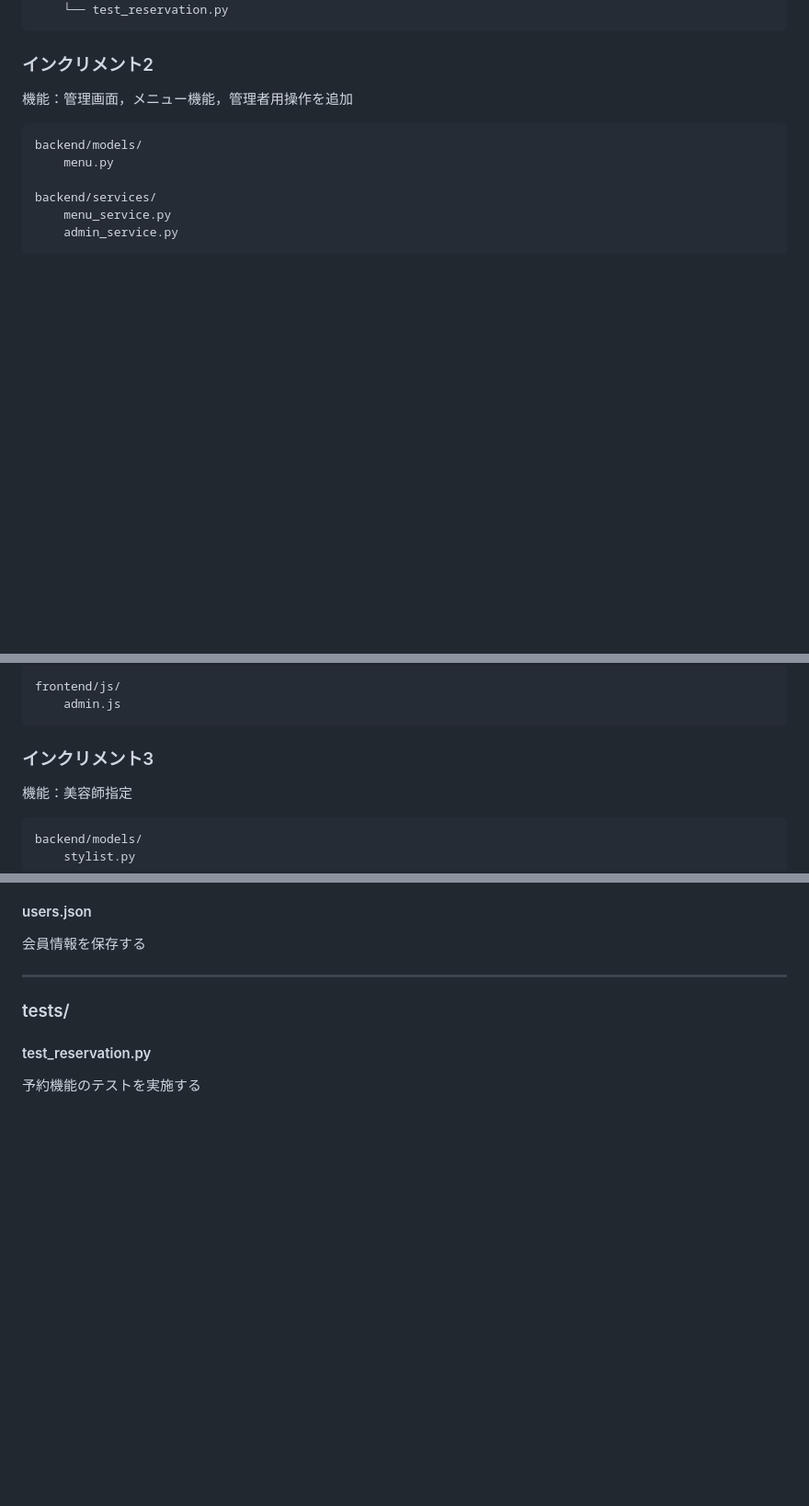
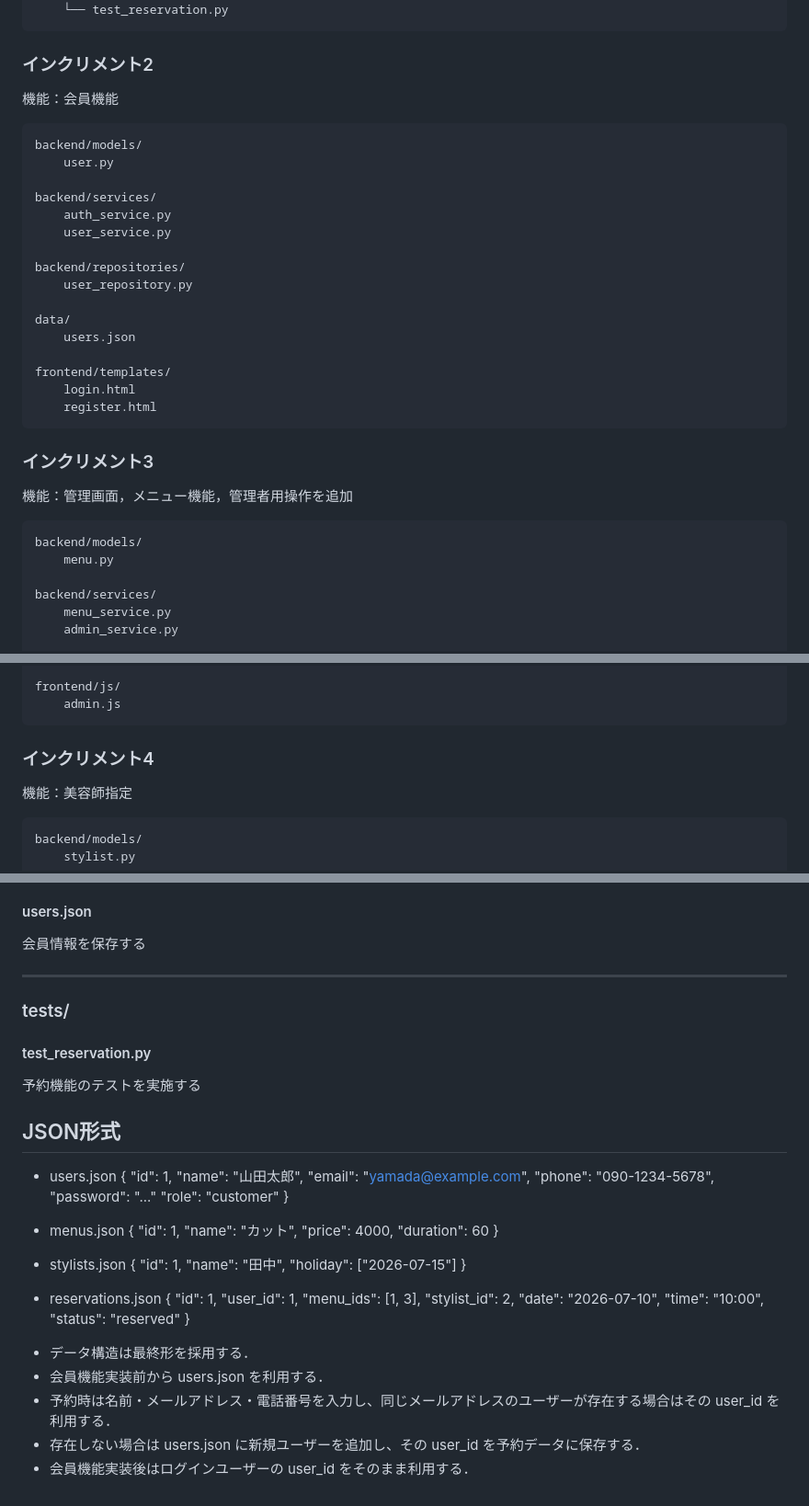
Before and after one commit to Nacky000/salon-booking-system, a Markdown page: docs/system_design.md, 3 parts joined by grey strips. Shown at 92% size. Drawn GitHub-style; blank space fills up the shorter version.

Commit message:
インクリメント順の訂正とJSON形式作成

````diff
--- a/docs/system_design.md
+++ b/docs/system_design.md
@@ -48,6 +48,28 @@ hair-salon-system/
 ```
 
 ### インクリメント2
+機能：会員機能
+```text
+backend/models/
+    user.py
+
+backend/services/
+    auth_service.py
+    user_service.py
+
+backend/repositories/
+    user_repository.py
+
+data/
+    users.json
+
+frontend/templates/
+    login.html
+    register.html
+```
+
+
+### インクリメント3
 機能：管理画面，メニュー機能，管理者用操作を追加
 ```text
 backend/models/
@@ -74,7 +96,7 @@ frontend/js/
     admin.js
 ```
 
-### インクリメント3
+### インクリメント4
 機能：美容師指定
 ```text
 backend/models/
@@ -372,3 +374,48 @@ Webアプリケーションのエントリーポイント．
 #### test_reservation.py
 
 予約機能のテストを実施する
+
+## JSON形式
+
+* users.json
+{
+    "id": 1,
+    "name": "山田太郎",
+    "email": "yamada@example.com",
+    "phone": "090-1234-5678",
+    "password": "..."
+    "role": "customer"
+}
+
+* menus.json
+{
+    "id": 1,
+    "name": "カット",
+    "price": 4000,
+    "duration": 60
+}
+
+* stylists.json
+{
+    "id": 1,
+    "name": "田中",
+    "holiday": ["2026-07-15"]
+}
+
+* reservations.json
+{
+    "id": 1,
+    "user_id": 1,
+    "menu_ids": [1, 3],
+    "stylist_id": 2,
+    "date": "2026-07-10",
+    "time": "10:00",
+    "status": "reserved"
+}
+
+
+- データ構造は最終形を採用する．
+- 会員機能実装前から users.json を利用する．
+- 予約時は名前・メールアドレス・電話番号を入力し、同じメールアドレスのユーザーが存在する場合はその user_id を利用する．
+- 存在しない場合は users.json に新規ユーザーを追加し、その user_id を予約データに保存する．
+- 会員機能実装後はログインユーザーの user_id をそのまま利用する．
````
Also changed, not shown: other parts of docs/system_design.md (+0 -20 lines), docs/task_assignment.md (+26 -0 lines).
